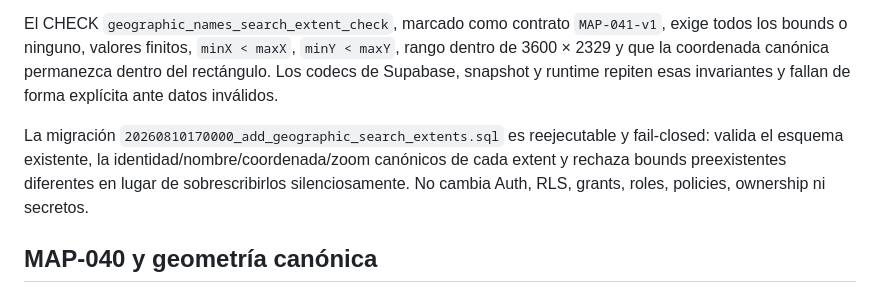
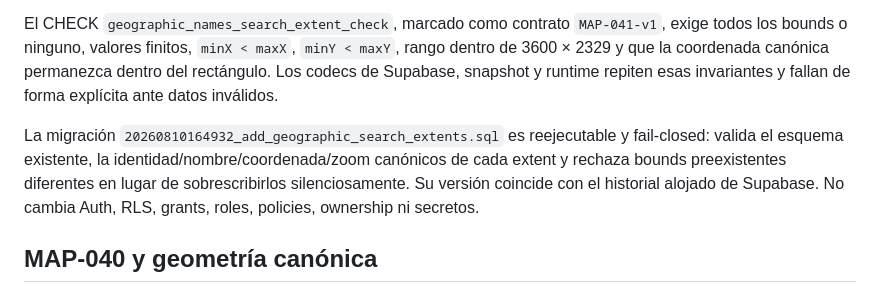
Before and after one commit to EduYube/castigo-divino-map, a Markdown page: docs/map-041-geographic-search-extents.md, the part around the change. Rendered like a GitHub page.

Commit message:
docs(MAP-041): align hosted migration version

```diff
--- a/docs/map-041-geographic-search-extents.md
+++ b/docs/map-041-geographic-search-extents.md
@@ -51,7 +51,7 @@ Esta muestra cubre regiones, bosques, llanuras, mar y archipiélagos sin general
 
 El CHECK `geographic_names_search_extent_check`, marcado como contrato `MAP-041-v1`, exige todos los bounds o ninguno, valores finitos, `minX < maxX`, `minY < maxY`, rango dentro de 3600 × 2329 y que la coordenada canónica permanezca dentro del rectángulo. Los codecs de Supabase, snapshot y runtime repiten esas invariantes y fallan de forma explícita ante datos inválidos.
 
-La migración `20260810170000_add_geographic_search_extents.sql` es reejecutable y fail-closed: valida el esquema existente, la identidad/nombre/coordenada/zoom canónicos de cada extent y rechaza bounds preexistentes diferentes en lugar de sobrescribirlos silenciosamente. No cambia Auth, RLS, grants, roles, policies, ownership ni secretos.
+La migración `20260810164932_add_geographic_search_extents.sql` es reejecutable y fail-closed: valida el esquema existente, la identidad/nombre/coordenada/zoom canónicos de cada extent y rechaza bounds preexistentes diferentes en lugar de sobrescribirlos silenciosamente. Su versión coincide con el historial alojado de Supabase. No cambia Auth, RLS, grants, roles, policies, ownership ni secretos.
 
 ## MAP-040 y geometría canónica
 
```
